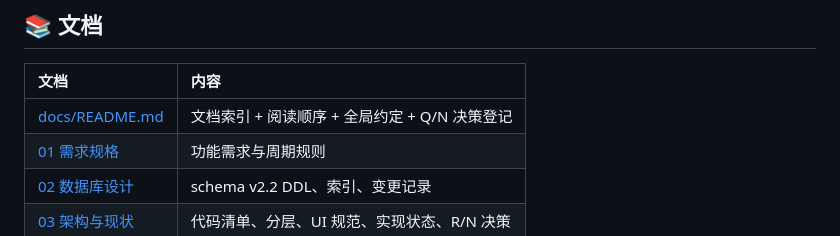
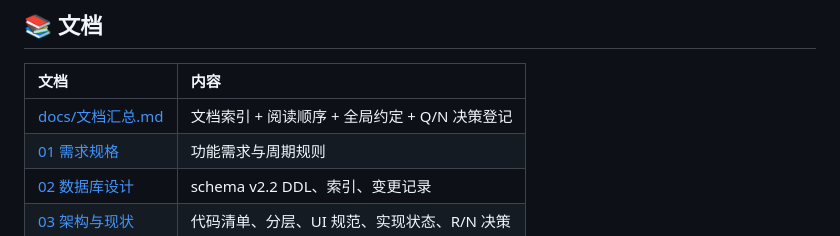
Before and after one commit to AndOhhh/qingyun_todo, a Markdown page: README.md, the part around the change. Drawn GitHub-style.

Commit message:
docs: 跟随文档索引文件改名（文档汇总.md）修正引用
- 根 README 的索引链接文案与目标统一为 docs/文档汇总.md
- 06 的文档数量说明改为「索引 + 01~07」
- 07 尾部的「02 数据库设计 v2.1」更正为 v2.2

```diff
--- a/README.md
+++ b/README.md
@@ -164,7 +164,7 @@ flutter build apk --release # 或 --split-per-abi / appbundle
 
 | 文档 | 内容 |
 | :-- | :-- |
-| [docs/README.md](docs/文档汇总.md) | 文档索引 + 阅读顺序 + 全局约定 + Q/N 决策登记 |
+| [docs/文档汇总.md](docs/文档汇总.md) | 文档索引 + 阅读顺序 + 全局约定 + Q/N 决策登记 |
 | [01 需求规格](docs/01-需求规格.md) | 功能需求与周期规则 |
 | [02 数据库设计](docs/02-数据库设计.md) | schema v2.2 DDL、索引、变更记录 |
 | [03 架构与现状](docs/03-架构与现状.md) | 代码清单、分层、UI 规范、实现状态、R/N 决策 |
```
Also changed, not shown: docs/06-路线图.md (+1 -1 lines), docs/07-开发计划-待办与周期.md (+1 -1 lines).
